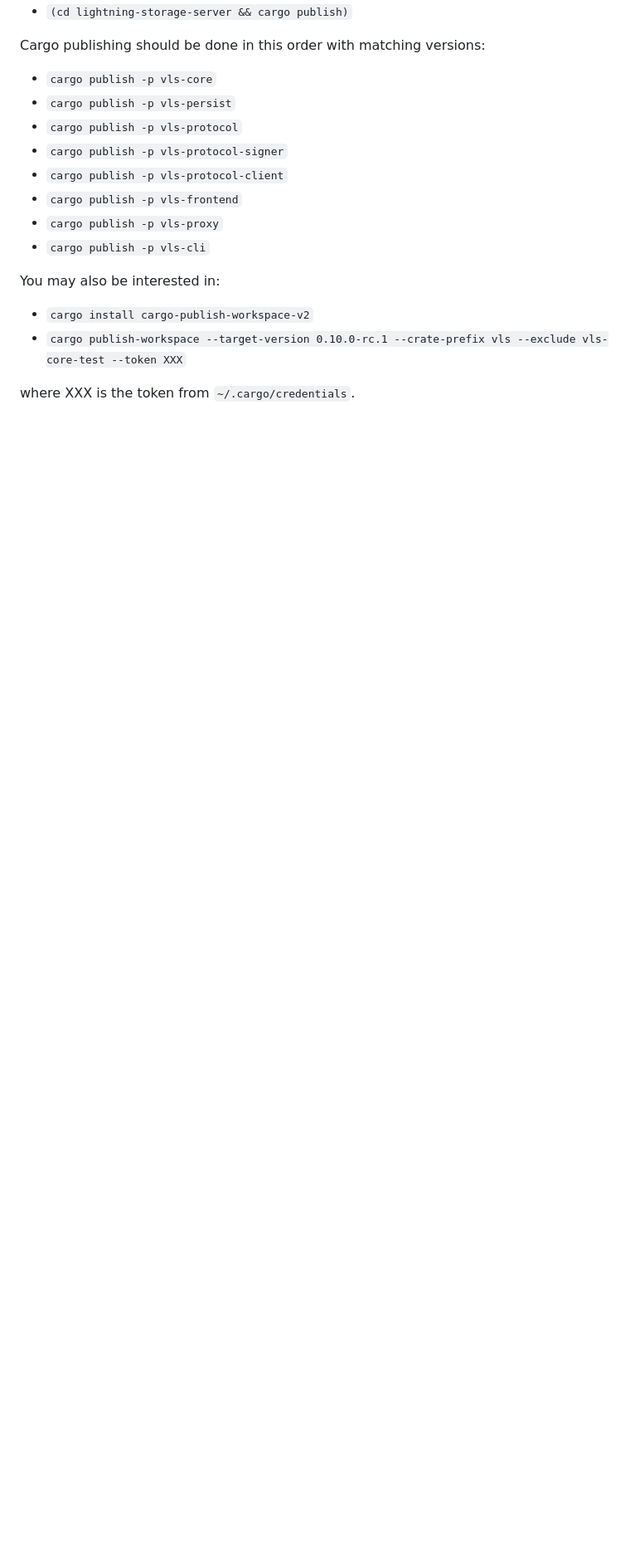
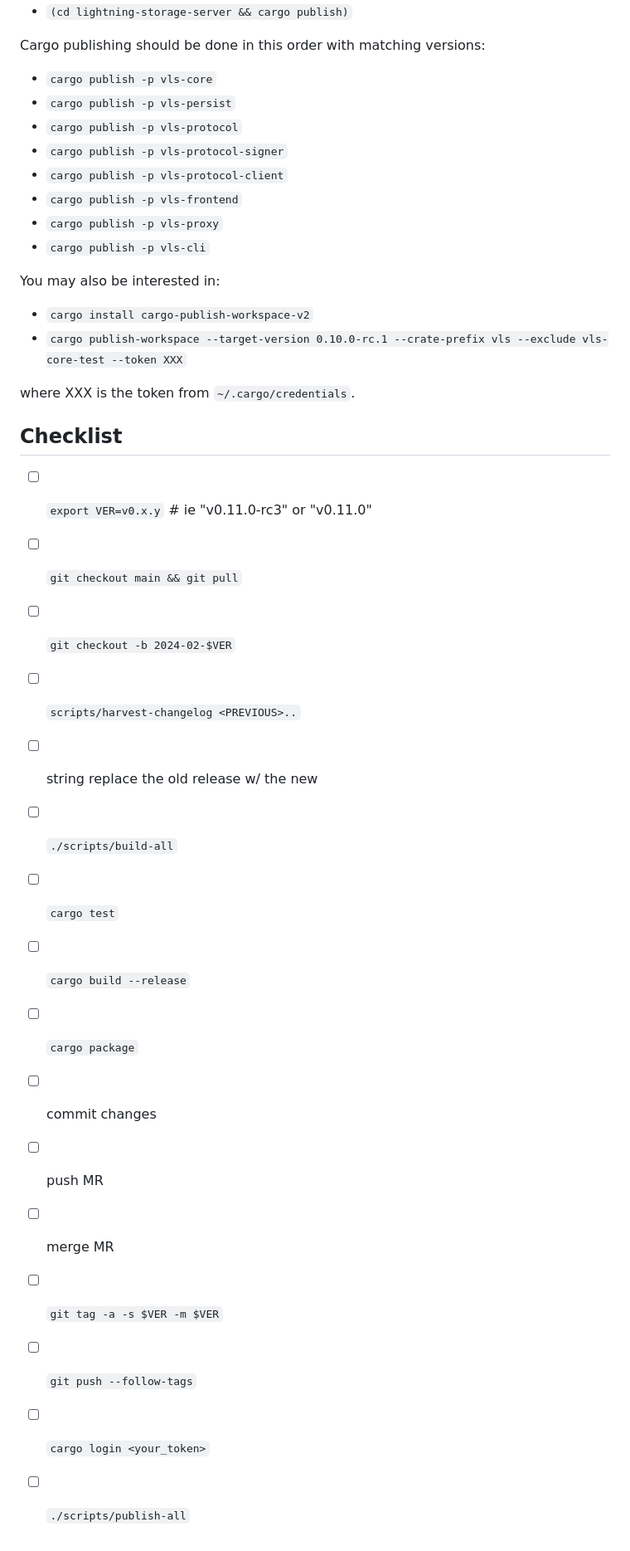
Before and after one commit to lightning-signer/validating-lightning-signer, a Markdown page: docs/MAKING-RELEASES.md, the part around the change. Shown: that part at 83% size. Drawn GitHub-style; blank space fills up the shorter version.

Commit message:
doc: added a release checklist to the bottom of MAKING-RELEASES

```diff
--- a/docs/MAKING-RELEASES.md
+++ b/docs/MAKING-RELEASES.md
@@ -96,3 +96,22 @@ You may also be interested in:
 - `cargo publish-workspace --target-version 0.10.0-rc.1 --crate-prefix vls --exclude vls-core-test --token XXX`
 
 where XXX is the token from `~/.cargo/credentials`.
+
+## Checklist
+
+- [ ] `export VER=v0.x.y` # ie "v0.11.0-rc3" or "v0.11.0"
+- [ ] `git checkout main && git pull`
+- [ ] `git checkout -b 2024-02-$VER`
+- [ ] `scripts/harvest-changelog <PREVIOUS>..`
+- [ ] string replace the old release w/ the new
+- [ ] `./scripts/build-all`
+- [ ] `cargo test`
+- [ ] `cargo build --release`
+- [ ] `cargo package`
+- [ ] commit changes
+- [ ] push MR
+- [ ] merge MR
+- [ ] `git tag -a -s $VER -m $VER`
+- [ ] `git push --follow-tags`
+- [ ] `cargo login <your_token>`
+- [ ] `./scripts/publish-all`
```
